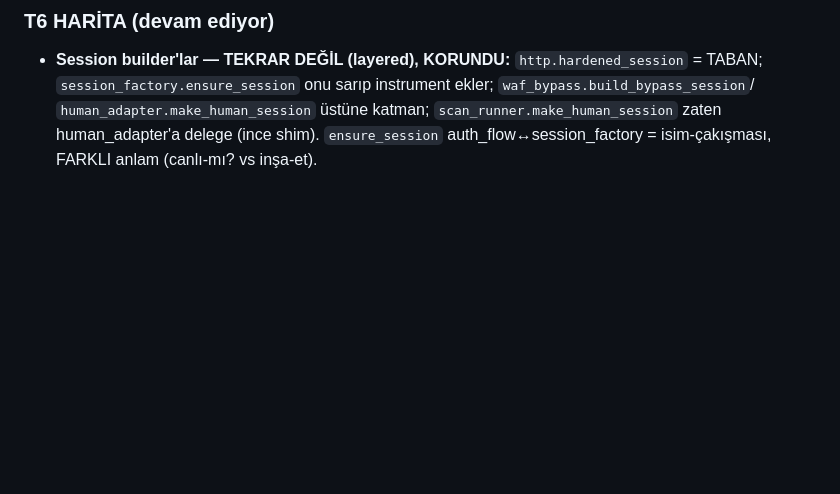
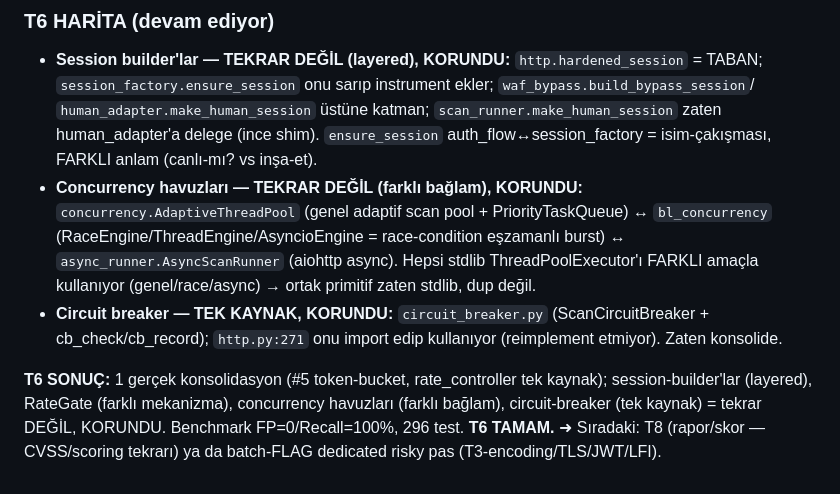
Before and after one commit to Aslhkoc/WebSecure, a Markdown page: DEDUP_LOG.md, the part around the change. Rendered like a GitHub page; blank space fills up the shorter version.

Commit message:
docs(dedup): T6 (HTTP/session/rate/concurrency) KAPANIŞ
T6 tamam: #5 token-bucket konsolide (rate_controller tek kaynak). Session-builder
(layered), RateGate (farklı mekanizma), concurrency havuzları (farklı bağlam),
circuit-breaker (tek kaynak) = tekrar değil, korundu. 296 test, benchmark FP=0/Recall=100%.

Co-Authored-By: Claude Opus 4.8 <noreply@anthropic.com>

```diff
--- a/DEDUP_LOG.md
+++ b/DEDUP_LOG.md
@@ -261,3 +261,14 @@ test kırmadı (295 deterministik geçiyor + 1 önceden-flaky XSS). Benchmark FP
   `session_factory.ensure_session` onu sarıp instrument ekler; `waf_bypass.build_bypass_session`/
   `human_adapter.make_human_session` üstüne katman; `scan_runner.make_human_session` zaten human_adapter'a
   delege (ince shim). `ensure_session` auth_flow↔session_factory = isim-çakışması, FARKLI anlam (canlı-mı? vs inşa-et).
+- **Concurrency havuzları — TEKRAR DEĞİL (farklı bağlam), KORUNDU:** `concurrency.AdaptiveThreadPool`
+  (genel adaptif scan pool + PriorityTaskQueue) ↔ `bl_concurrency` (RaceEngine/ThreadEngine/AsyncioEngine =
+  race-condition eşzamanlı burst) ↔ `async_runner.AsyncScanRunner` (aiohttp async). Hepsi stdlib
+  ThreadPoolExecutor'ı FARKLI amaçla kullanıyor (genel/race/async) → ortak primitif zaten stdlib, dup değil.
+- **Circuit breaker — TEK KAYNAK, KORUNDU:** `circuit_breaker.py` (ScanCircuitBreaker + cb_check/cb_record);
+  `http.py:271` onu import edip kullanıyor (reimplement etmiyor). Zaten konsolide.
+
+**T6 SONUÇ:** 1 gerçek konsolidasyon (#5 token-bucket, rate_controller tek kaynak); session-builder'lar
+(layered), RateGate (farklı mekanizma), concurrency havuzları (farklı bağlam), circuit-breaker (tek kaynak)
+= tekrar DEĞİL, KORUNDU. Benchmark FP=0/Recall=100%, 296 test. **T6 TAMAM.** ➜ Sıradaki: T8 (rapor/skor —
+CVSS/scoring tekrarı) ya da batch-FLAG dedicated risky pas (T3-encoding/TLS/JWT/LFI).
```
